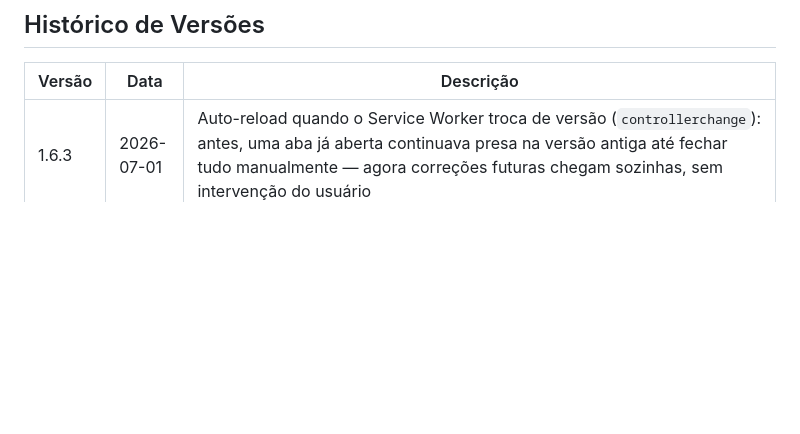
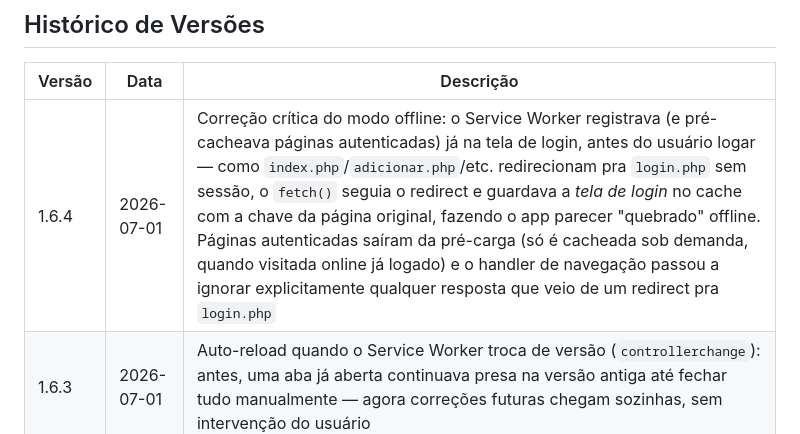
Before and after one commit to AlexandreAlan/PitStop-BR, a Markdown page: README.md, the part around the change. GitHub-like rendering; blank space fills up the shorter version.

Commit message:
docs(readme): registra a correção 1.6.4 do bug de cache offline no histórico de versões

```diff
--- a/README.md
+++ b/README.md
@@ -165,6 +165,7 @@ App disponível em `http://127.0.0.1:8033` (atrás de proxy reverso Nginx + TLS
 
 | Versão | Data       | Descrição                                                                 |
 |--------|------------|-----------------------------------------------------------------------------|
+| 1.6.4  | 2026-07-01 | Correção crítica do modo offline: o Service Worker registrava (e pré-cacheava páginas autenticadas) já na tela de login, antes do usuário logar — como `index.php`/`adicionar.php`/etc. redirecionam pra `login.php` sem sessão, o `fetch()` seguia o redirect e guardava a *tela de login* no cache com a chave da página original, fazendo o app parecer "quebrado" offline. Páginas autenticadas saíram da pré-carga (só é cacheada sob demanda, quando visitada online já logado) e o handler de navegação passou a ignorar explicitamente qualquer resposta que veio de um redirect pra `login.php` |
 | 1.6.3  | 2026-07-01 | Auto-reload quando o Service Worker troca de versão (`controllerchange`): antes, uma aba já aberta continuava presa na versão antiga até fechar tudo manualmente — agora correções futuras chegam sozinhas, sem intervenção do usuário |
 | 1.6.2  | 2026-07-01 | Correção do layout "de PC" surgindo em celulares/PWA/APK: o breakpoint de sidebar (≥992px) passou a exigir `pointer: fine` (mouse), já que alguns WebViews reportam a largura de viewport errada pro CSS num toque; o `.container` também trava em 100% de largura fora do modo desktop-com-mouse como segunda camada de proteção |
 | 1.6.1  | 2026-07-01 | Correção de bug crítico do modo offline: faltava `connect-src` no CSP, então o `fetch()` do Service Worker pro CDN (Bootstrap/ícones) era bloqueado depois do 1º login, derrubando a formatação de todo o app; grandfather de contas anteriores à confirmação de e-mail e ajuste do `padding-bottom` da bottom-nav vazando nas telas de login/cadastro |
```
